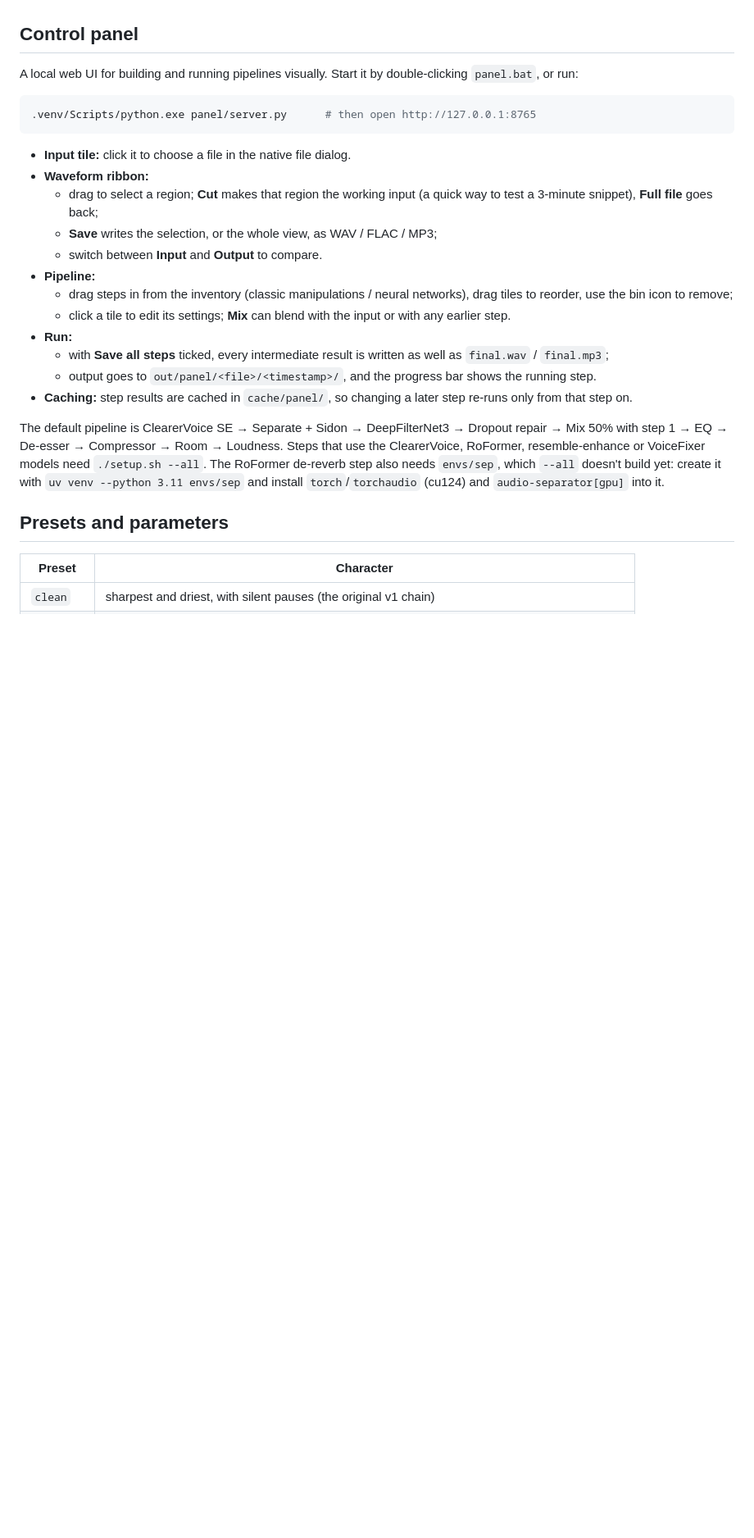
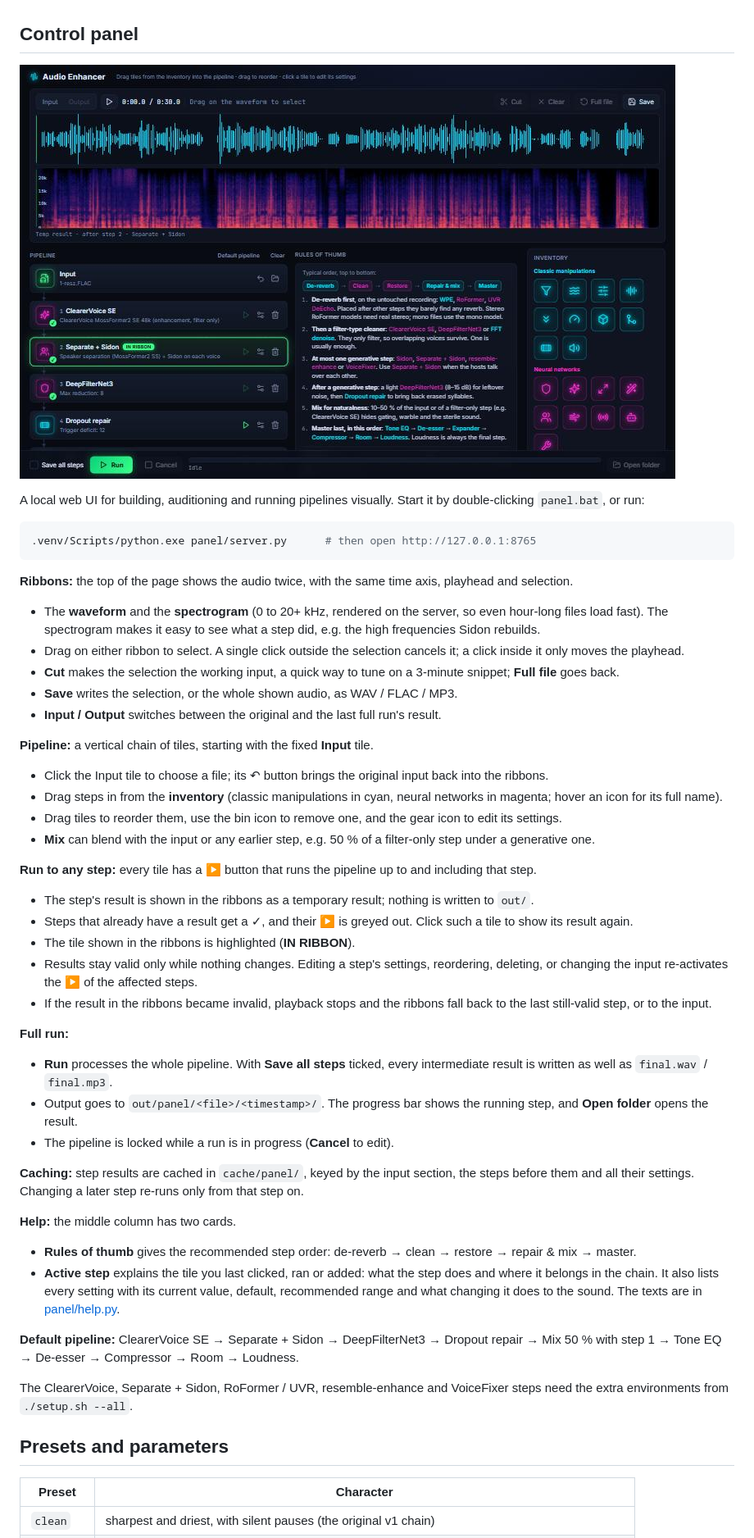
Before and after one commit to beleonattila/audio-enhancer, a Markdown page: README.md, the part around one of its changes. Shown at 82% size. GitHub-like rendering; pictures changed too: docs/control_panel.jpg (added); blank space fills up the shorter version.

````diff
--- a/README.md
+++ b/README.md
@@ -37,26 +39,48 @@ Long files are processed in 30 s (Sidon) and 90 s (DeepFilterNet) segments with
 
 ## Control panel
 
-A local web UI for building and running pipelines visually. Start it by double-clicking `panel.bat`, or run:
+![Control panel](docs/control_panel.jpg)
+
+A local web UI for building, auditioning and running pipelines visually. Start it by double-clicking `panel.bat`, or run:
 
 ```bash
 .venv/Scripts/python.exe panel/server.py      # then open http://127.0.0.1:8765
 ```
 
-- **Input tile:** click it to choose a file in the native file dialog.
-- **Waveform ribbon:**
-  - drag to select a region; **Cut** makes that region the working input (a quick way to test a 3-minute snippet), **Full file** goes back;
-  - **Save** writes the selection, or the whole view, as WAV / FLAC / MP3;
-  - switch between **Input** and **Output** to compare.
-- **Pipeline:**
-  - drag steps in from the inventory (classic manipulations / neural networks), drag tiles to reorder, use the bin icon to remove;
-  - click a tile to edit its settings; **Mix** can blend with the input or with any earlier step.
-- **Run:**
-  - with **Save all steps** ticked, every intermediate result is written as well as `final.wav` / `final.mp3`;
-  - output goes to `out/panel/<file>/<timestamp>/`, and the progress bar shows the running step.
-- **Caching:** step results are cached in `cache/panel/`, so changing a later step re-runs only from that step on.
+**Ribbons:** the top of the page shows the audio twice, with the same time axis, playhead and selection.
+- The **waveform** and the **spectrogram** (0 to 20+ kHz, rendered on the server, so even hour-long files load fast). The spectrogram makes it easy to see what a step did, e.g. the high frequencies Sidon rebuilds.
+- Drag on either ribbon to select. A single click outside the selection cancels it; a click inside it only moves the playhead.
+- **Cut** makes the selection the working input, a quick way to tune on a 3-minute snippet; **Full file** goes back.
+- **Save** writes the selection, or the whole shown audio, as WAV / FLAC / MP3.
+- **Input / Output** switches between the original and the last full run's result.
 
-The default pipeline is ClearerVoice SE → Separate + Sidon → DeepFilterNet3 → Dropout repair → Mix 50% with step 1 → EQ → De-esser → Compressor → Room → Loudness. Steps that use the ClearerVoice, RoFormer, resemble-enhance or VoiceFixer models need `./setup.sh --all`. The RoFormer de-reverb step also needs `envs/sep`, which `--all` doesn't build yet: create it with `uv venv --python 3.11 envs/sep` and install `torch`/`torchaudio` (cu124) and `audio-separator[gpu]` into it.
+**Pipeline:** a vertical chain of tiles, starting with the fixed **Input** tile.
+- Click the Input tile to choose a file; its ↶ button brings the original input back into the ribbons.
+- Drag steps in from the **inventory** (classic manipulations in cyan, neural networks in magenta; hover an icon for its full name).
+- Drag tiles to reorder them, use the bin icon to remove one, and the gear icon to edit its settings.
+- **Mix** can blend with the input or any earlier step, e.g. 50 % of a filter-only step under a generative one.
+
+**Run to any step:** every tile has a ▶ button that runs the pipeline up to and including that step.
+- The step's result is shown in the ribbons as a temporary result; nothing is written to `out/`.
+- Steps that already have a result get a ✓, and their ▶ is greyed out. Click such a tile to show its result again.
+- The tile shown in the ribbons is highlighted (**IN RIBBON**).
+- Results stay valid only while nothing changes. Editing a step's settings, reordering, deleting, or changing the input re-activates the ▶ of the affected steps.
+- If the result in the ribbons became invalid, playback stops and the ribbons fall back to the last still-valid step, or to the input.
+
+**Full run:**
+- **Run** processes the whole pipeline. With **Save all steps** ticked, every intermediate result is written as well as `final.wav` / `final.mp3`.
+- Output goes to `out/panel/<file>/<timestamp>/`. The progress bar shows the running step, and **Open folder** opens the result.
+- The pipeline is locked while a run is in progress (**Cancel** to edit).
+
+**Caching:** step results are cached in `cache/panel/`, keyed by the input section, the steps before them and all their settings. Changing a later step re-runs only from that step on.
+
+**Help:** the middle column has two cards.
+- **Rules of thumb** gives the recommended step order: de-reverb → clean → restore → repair & mix → master.
+- **Active step** explains the tile you last clicked, ran or added: what the step does and where it belongs in the chain. It also lists every setting with its current value, default, recommended range and what changing it does to the sound. The texts are in [panel/help.py](panel/help.py).
+
+**Default pipeline:** ClearerVoice SE → Separate + Sidon → DeepFilterNet3 → Dropout repair → Mix 50 % with step 1 → Tone EQ → De-esser → Compressor → Room → Loudness.
+
+The ClearerVoice, Separate + Sidon, RoFormer / UVR, resemble-enhance and VoiceFixer steps need the extra environments from `./setup.sh --all`.
 
 ## Presets and parameters
 
````
Also changed, not shown: other parts of README.md (+11 -3 lines), 3 other files.
